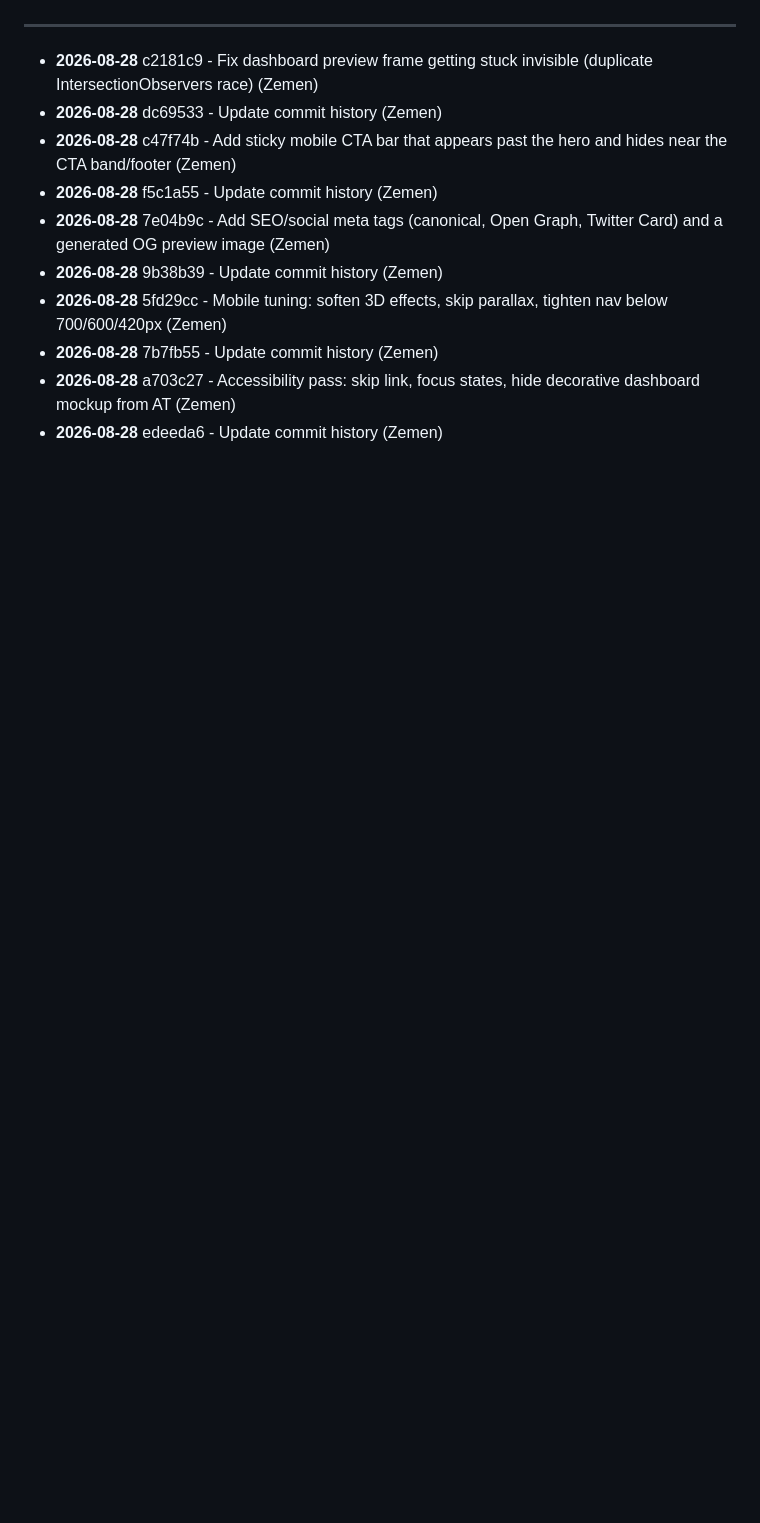
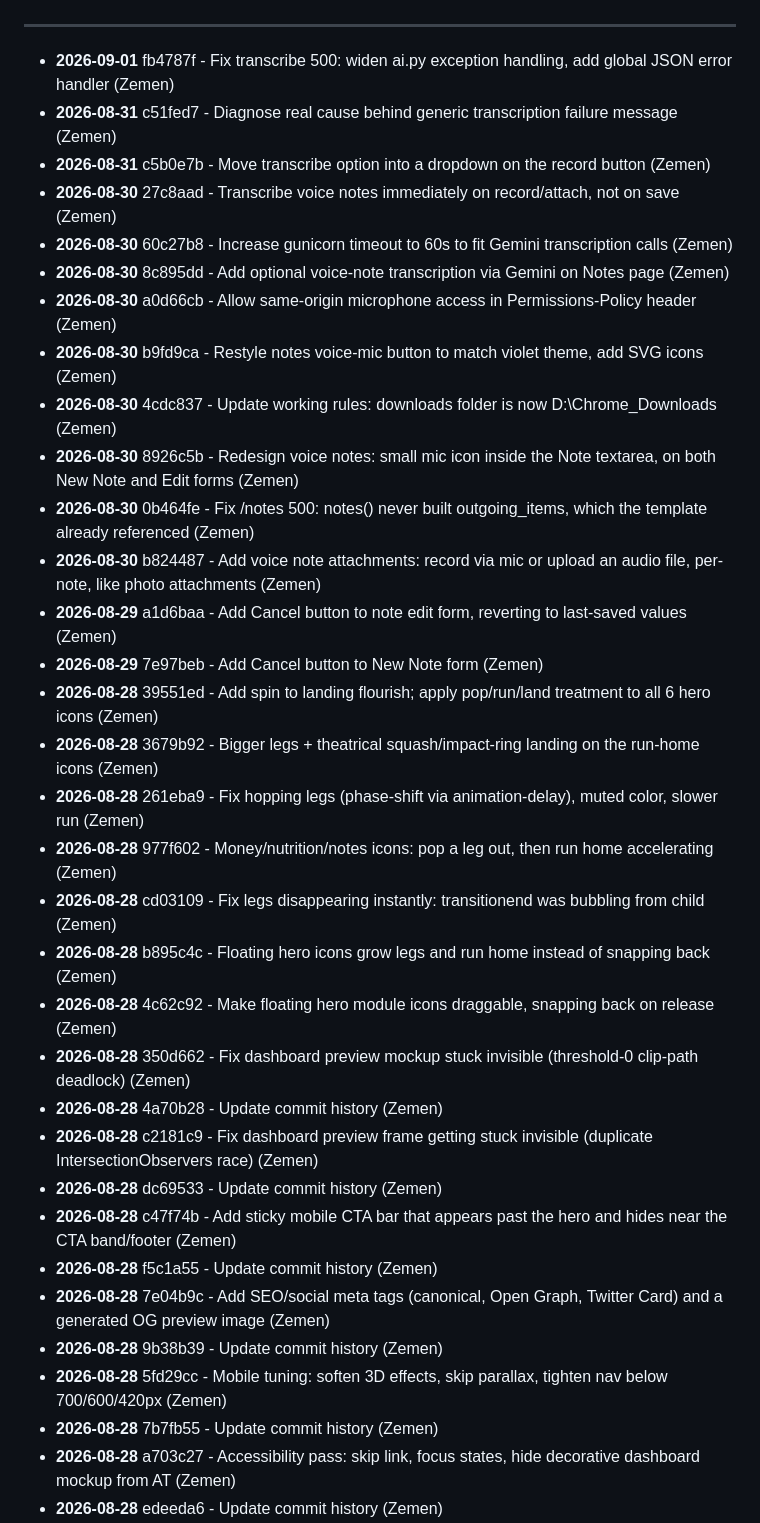
Before and after one commit to zementaye/lifehub, a Markdown page: COMMIT_HISTORY.md, the part around one of its changes. GitHub-like rendering; blank space fills up the shorter version.

Commit message:
Update commit history

```diff
--- a/COMMIT_HISTORY.md
+++ b/COMMIT_HISTORY.md
@@ -10,6 +10,29 @@ Last updated: 2026-08-28 10:40
 
 ---
 
+- **2026-09-01** fb4787f - Fix transcribe 500: widen ai.py exception handling, add global JSON error handler (Zemen)
+- **2026-08-31** c51fed7 - Diagnose real cause behind generic transcription failure message (Zemen)
+- **2026-08-31** c5b0e7b - Move transcribe option into a dropdown on the record button (Zemen)
+- **2026-08-30** 27c8aad - Transcribe voice notes immediately on record/attach, not on save (Zemen)
+- **2026-08-30** 60c27b8 - Increase gunicorn timeout to 60s to fit Gemini transcription calls (Zemen)
+- **2026-08-30** 8c895dd - Add optional voice-note transcription via Gemini on Notes page (Zemen)
+- **2026-08-30** a0d66cb - Allow same-origin microphone access in Permissions-Policy header (Zemen)
+- **2026-08-30** b9fd9ca - Restyle notes voice-mic button to match violet theme, add SVG icons (Zemen)
+- **2026-08-30** 4cdc837 - Update working rules: downloads folder is now D:\Chrome_Downloads (Zemen)
+- **2026-08-30** 8926c5b - Redesign voice notes: small mic icon inside the Note textarea, on both New Note and Edit forms (Zemen)
+- **2026-08-30** 0b464fe - Fix /notes 500: notes() never built outgoing_items, which the template already referenced (Zemen)
+- **2026-08-30** b824487 - Add voice note attachments: record via mic or upload an audio file, per-note, like photo attachments (Zemen)
+- **2026-08-29** a1d6baa - Add Cancel button to note edit form, reverting to last-saved values (Zemen)
+- **2026-08-29** 7e97beb - Add Cancel button to New Note form (Zemen)
+- **2026-08-28** 39551ed - Add spin to landing flourish; apply pop/run/land treatment to all 6 hero icons (Zemen)
+- **2026-08-28** 3679b92 - Bigger legs + theatrical squash/impact-ring landing on the run-home icons (Zemen)
+- **2026-08-28** 261eba9 - Fix hopping legs (phase-shift via animation-delay), muted color, slower run (Zemen)
+- **2026-08-28** 977f602 - Money/nutrition/notes icons: pop a leg out, then run home accelerating (Zemen)
+- **2026-08-28** cd03109 - Fix legs disappearing instantly: transitionend was bubbling from child (Zemen)
+- **2026-08-28** b895c4c - Floating hero icons grow legs and run home instead of snapping back (Zemen)
+- **2026-08-28** 4c62c92 - Make floating hero module icons draggable, snapping back on release (Zemen)
+- **2026-08-28** 350d662 - Fix dashboard preview mockup stuck invisible (threshold-0 clip-path deadlock) (Zemen)
+- **2026-08-28** 4a70b28 - Update commit history (Zemen)
 - **2026-08-28** c2181c9 - Fix dashboard preview frame getting stuck invisible (duplicate IntersectionObservers race) (Zemen)
 - **2026-08-28** dc69533 - Update commit history (Zemen)
 - **2026-08-28** c47f74b - Add sticky mobile CTA bar that appears past the hero and hides near the CTA band/footer (Zemen)
```
Also changed, not shown: other parts of COMMIT_HISTORY.md (+1 -1 lines).
